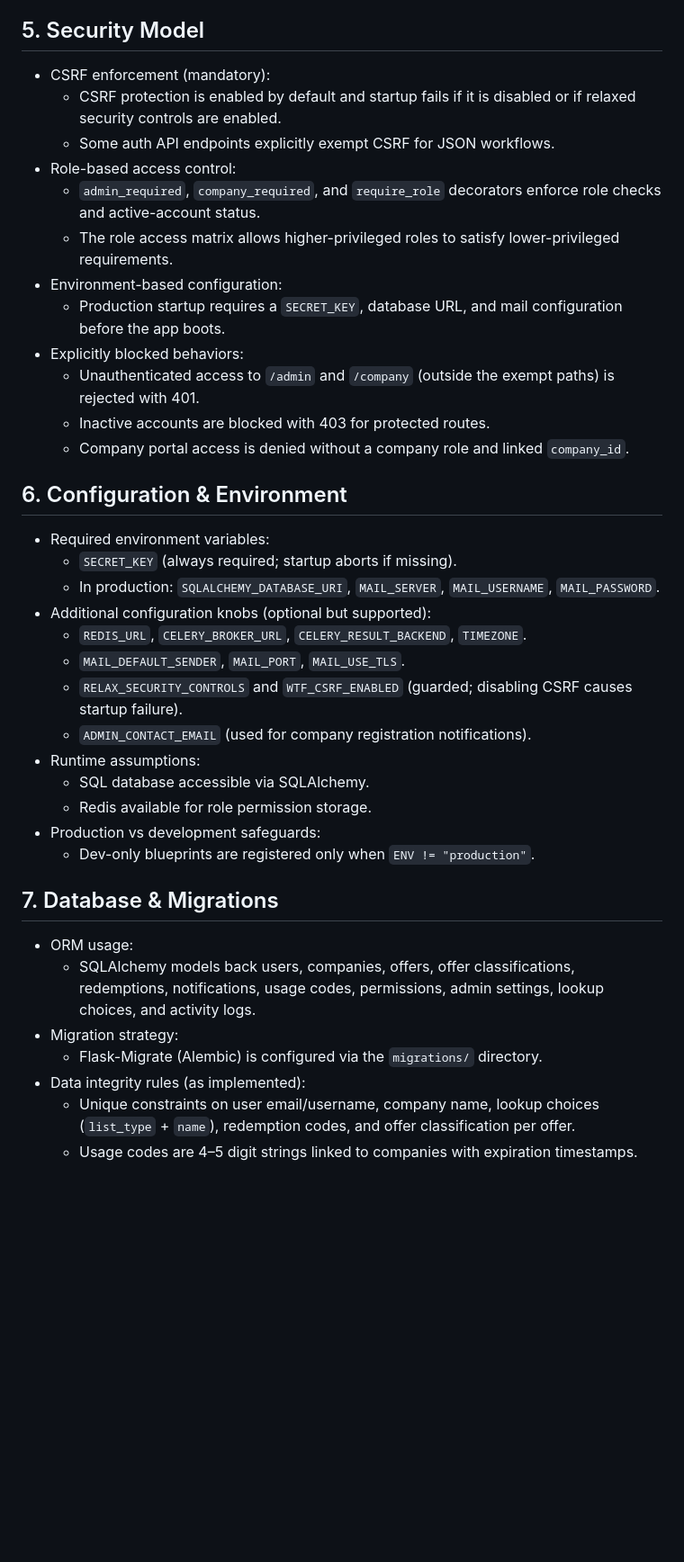
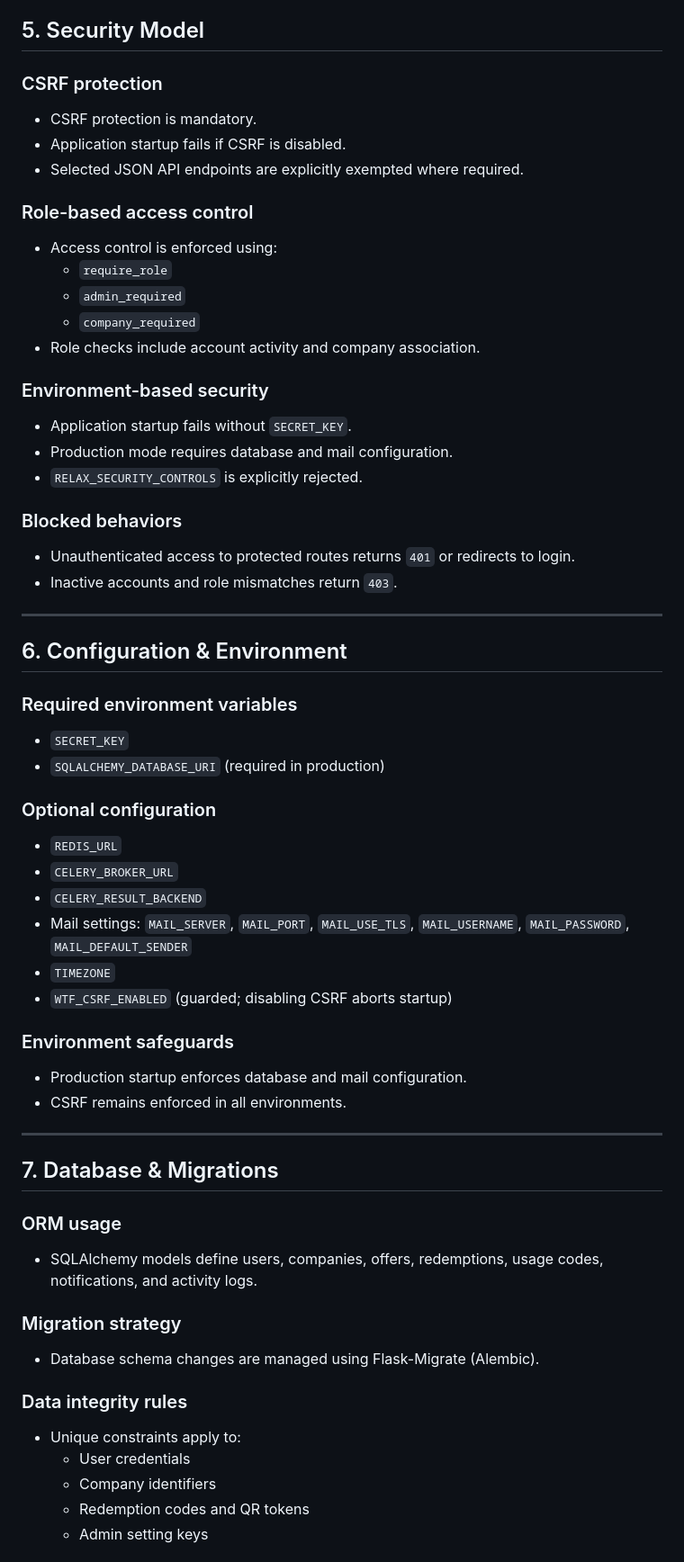
Before and after one commit to sherifhazem/elite, a Markdown page: README.md, the part around one of its changes. Shown at 90% size. Drawn GitHub-style; blank space fills up the shorter version.

Commit message:
Revise README for project clarity and accuracy
Updated README to reflect current project details, architecture, roles, and operational notes.

```diff
--- a/README.md
+++ b/README.md
@@ -87,38 +166,61 @@
 
 ## 5. Security Model
-- CSRF enforcement (mandatory):
-  - CSRF protection is enabled by default and startup fails if it is disabled or if relaxed security controls are enabled.
-  - Some auth API endpoints explicitly exempt CSRF for JSON workflows.
-- Role-based access control:
-  - `admin_required`, `company_required`, and `require_role` decorators enforce role checks and active-account status.
-  - The role access matrix allows higher-privileged roles to satisfy lower-privileged requirements.
-- Environment-based configuration:
-  - Production startup requires a `SECRET_KEY`, database URL, and mail configuration before the app boots.
-- Explicitly blocked behaviors:
-  - Unauthenticated access to `/admin` and `/company` (outside the exempt paths) is rejected with 401.
-  - Inactive accounts are blocked with 403 for protected routes.
-  - Company portal access is denied without a company role and linked `company_id`.
+
+### CSRF protection
+- CSRF protection is mandatory.
+- Application startup fails if CSRF is disabled.
+- Selected JSON API endpoints are explicitly exempted where required.
+
+### Role-based access control
+- Access control is enforced using:
+  - `require_role`
+  - `admin_required`
+  - `company_required`
+- Role checks include account activity and company association.
+
+### Environment-based security
+- Application startup fails without `SECRET_KEY`.
+- Production mode requires database and mail configuration.
+- `RELAX_SECURITY_CONTROLS` is explicitly rejected.
+
+### Blocked behaviors
+- Unauthenticated access to protected routes returns `401` or redirects to login.
+- Inactive accounts and role mismatches return `403`.
+
+---
 
 ## 6. Configuration & Environment
-- Required environment variables:
-  - `SECRET_KEY` (always required; startup aborts if missing).
-  - In production: `SQLALCHEMY_DATABASE_URI`, `MAIL_SERVER`, `MAIL_USERNAME`, `MAIL_PASSWORD`.
-- Additional configuration knobs (optional but supported):
-  - `REDIS_URL`, `CELERY_BROKER_URL`, `CELERY_RESULT_BACKEND`, `TIMEZONE`.
-  - `MAIL_DEFAULT_SENDER`, `MAIL_PORT`, `MAIL_USE_TLS`.
-  - `RELAX_SECURITY_CONTROLS` and `WTF_CSRF_ENABLED` (guarded; disabling CSRF causes startup failure).
-  - `ADMIN_CONTACT_EMAIL` (used for company registration notifications).
-- Runtime assumptions:
-  - SQL database accessible via SQLAlchemy.
-  - Redis available for role permission storage.
-- Production vs development safeguards:
-  - Dev-only blueprints are registered only when `ENV != "production"`.
+
+### Required environment variables
+- `SECRET_KEY`
+- `SQLALCHEMY_DATABASE_URI` (required in production)
+
+### Optional configuration
+- `REDIS_URL`
+- `CELERY_BROKER_URL`
+- `CELERY_RESULT_BACKEND`
+- Mail settings: `MAIL_SERVER`, `MAIL_PORT`, `MAIL_USE_TLS`, `MAIL_USERNAME`, `MAIL_PASSWORD`, `MAIL_DEFAULT_SENDER`
+- `TIMEZONE`
+- `WTF_CSRF_ENABLED` (guarded; disabling CSRF aborts startup)
+
+### Environment safeguards
+- Production startup enforces database and mail configuration.
+- CSRF remains enforced in all environments.
+
+---
 
 ## 7. Database & Migrations
-- ORM usage:
-  - SQLAlchemy models back users, companies, offers, offer classifications, redemptions, notifications, usage codes, permissions, admin settings, lookup choices, and activity logs.
-- Migration strategy:
-  - Flask-Migrate (Alembic) is configured via the `migrations/` directory.
-- Data integrity rules (as implemented):
-  - Unique constraints on user email/username, company name, lookup choices (`list_type` + `name`), redemption codes, and offer classification per offer.
-  - Usage codes are 4–5 digit strings linked to companies with expiration timestamps.
+
+### ORM usage
+- SQLAlchemy models define users, companies, offers, redemptions, usage codes, notifications, and activity logs.
+
+### Migration strategy
+- Database schema changes are managed using Flask-Migrate (Alembic).
+
+### Data integrity rules
+- Unique constraints apply to:
+  - User credentials
+  - Company identifiers
+  - Redemption codes and QR tokens
+  - Admin setting keys
+
```
Also changed, not shown: other parts of README.md (+194 -93 lines).
